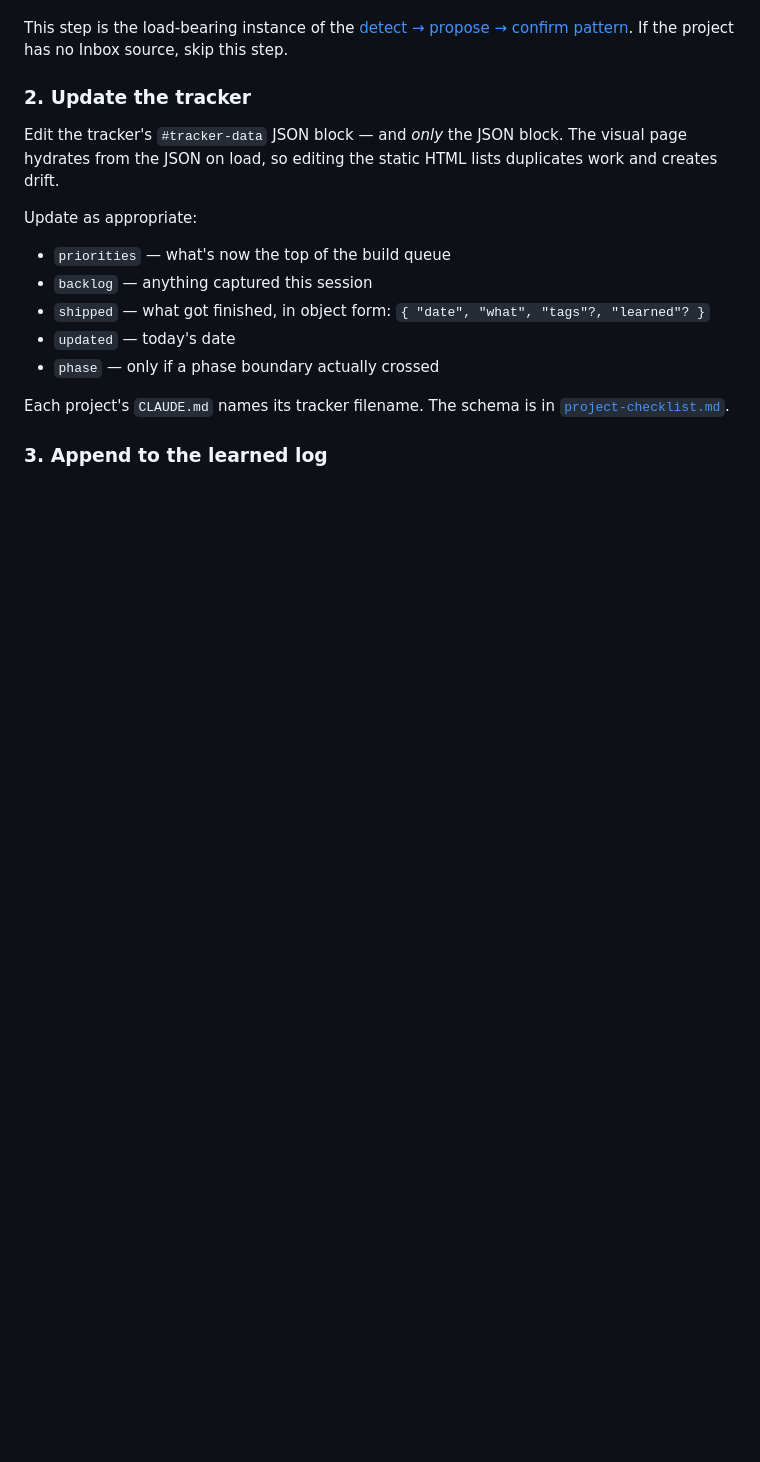
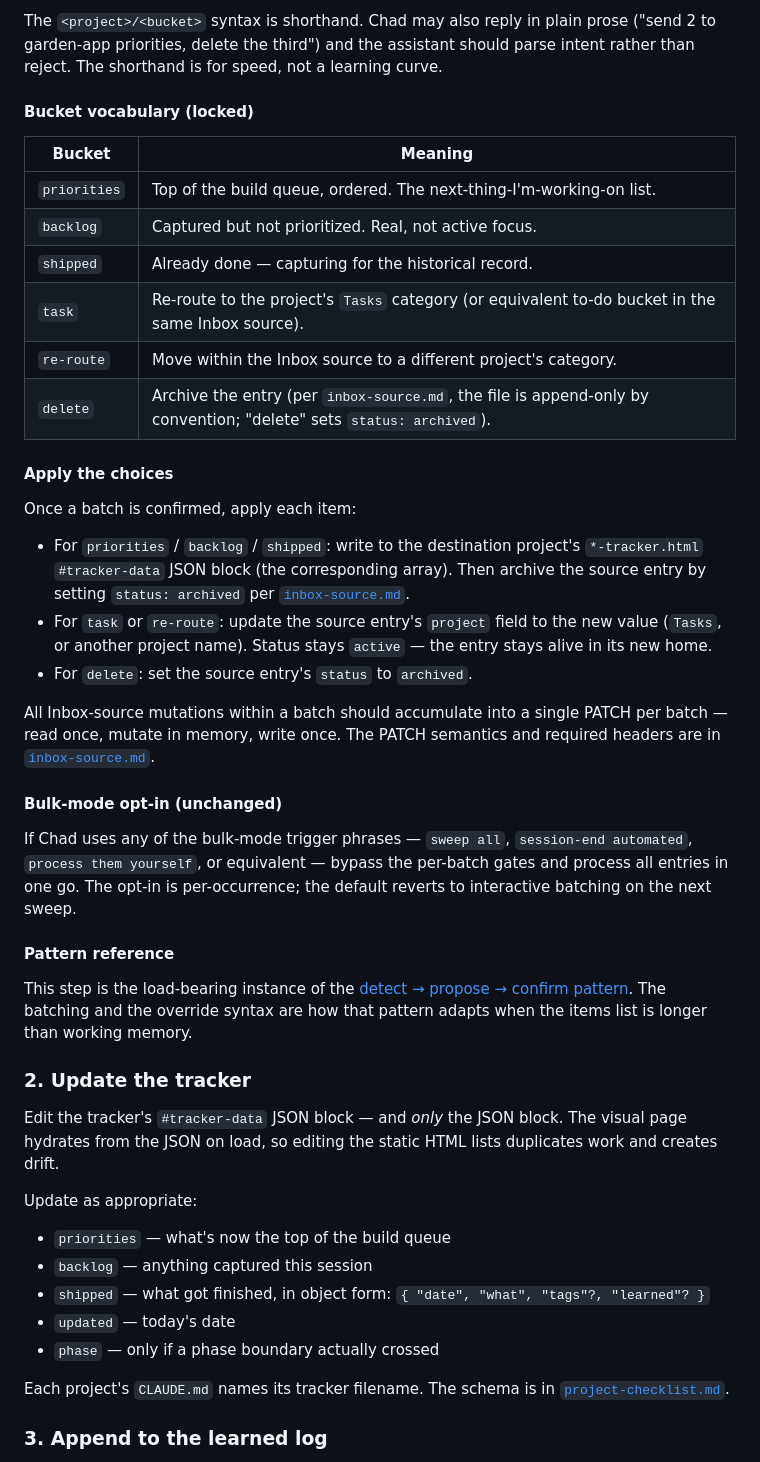
Before and after one commit to Driver-cyber/chad-wiki, a Markdown page: session-end-protocol.md, the part around one of its changes. Drawn GitHub-style; blank space fills up the shorter version.

```diff
--- a/session-end-protocol.md
+++ b/session-end-protocol.md
@@ -61,7 +118,51 @@ opt-in is per-occurrence; default reverts to interactive on the next sweep.
+The `<project>/<bucket>` syntax is shorthand. Chad may also reply in
+plain prose ("send 2 to garden-app priorities, delete the third") and
+the assistant should parse intent rather than reject. The shorthand is
+for speed, not a learning curve.
+
+#### Bucket vocabulary (locked)
+
+| Bucket | Meaning |
+|---|---|
+| `priorities` | Top of the build queue, ordered. The next-thing-I'm-working-on list. |
+| `backlog` | Captured but not prioritized. Real, not active focus. |
+| `shipped` | Already done — capturing for the historical record. |
+| `task` | Re-route to the project's `Tasks` category (or equivalent to-do bucket in the same Inbox source). |
+| `re-route` | Move within the Inbox source to a different project's category. |
+| `delete` | Archive the entry (per `inbox-source.md`, the file is append-only by convention; "delete" sets `status: archived`). |
+
+#### Apply the choices
+
+Once a batch is confirmed, apply each item:
+
+- For `priorities` / `backlog` / `shipped`: write to the destination
+  project's `*-tracker.html` `#tracker-data` JSON block (the
+  corresponding array). Then archive the source entry by setting
+  `status: archived` per [`inbox-source.md`](./inbox-source.md).
+- For `task` or `re-route`: update the source entry's `project` field
+  to the new value (`Tasks`, or another project name). Status stays
+  `active` — the entry stays alive in its new home.
+- For `delete`: set the source entry's `status` to `archived`.
+
+All Inbox-source mutations within a batch should accumulate into a
+single PATCH per batch — read once, mutate in memory, write once. The
+PATCH semantics and required headers are in
+[`inbox-source.md`](./inbox-source.md).
+
+#### Bulk-mode opt-in (unchanged)
+
+If Chad uses any of the bulk-mode trigger phrases — `sweep all`,
+`session-end automated`, `process them yourself`, or equivalent — bypass
+the per-batch gates and process all entries in one go. The opt-in is
+per-occurrence; the default reverts to interactive batching on the next
+sweep.
+
+#### Pattern reference
 
 This step is the load-bearing instance of the
-[detect → propose → confirm pattern](./collaboration-patterns.md). If the
-project has no Inbox source, skip this step.
+[detect → propose → confirm pattern](./collaboration-patterns.md). The
+batching and the override syntax are how that pattern adapts when the
+items list is longer than working memory.
 
 ### 2. Update the tracker
 
```
Also changed, not shown: other parts of session-end-protocol.md (+107 -18 lines), inbox-source.md (added, +169 -0 lines), map.md (+6 -2 lines).
